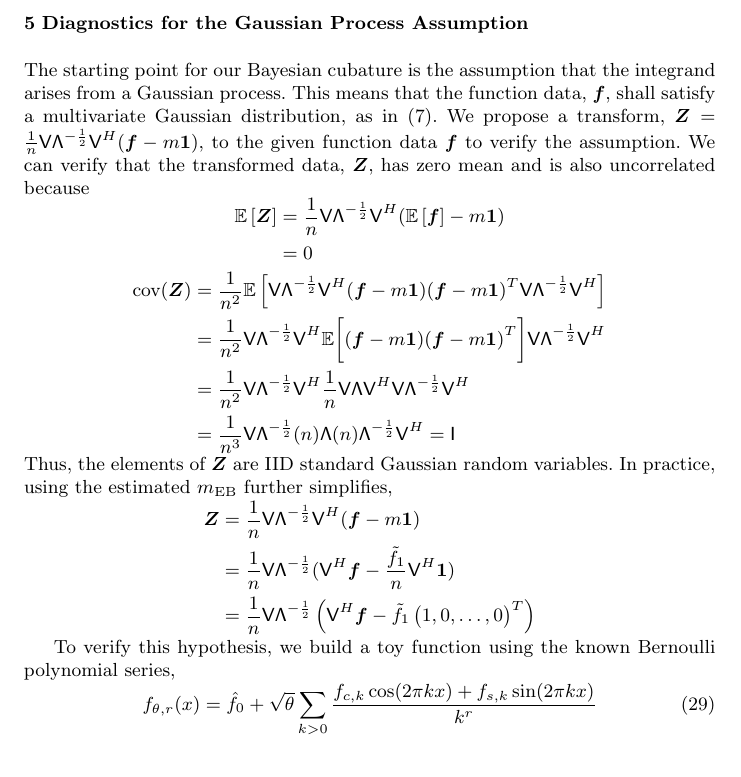
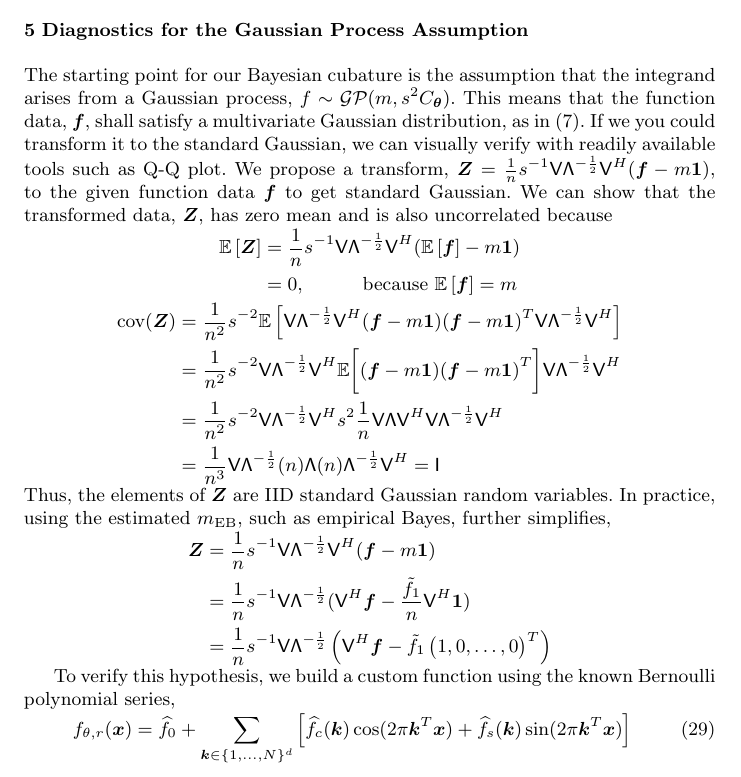
Before and after one commit to jagadeesr/SobolBayesCubaturePaper2019, a LaTeX paper (Sobol-BayesCubature.tex): part of page 18 of 43, cut so that both start at the same text. Compiled offline with pdfLaTeX.

Commit message:
update gaussian diagnostic section

```diff
--- a/Sobol-BayesCubature.tex
+++ b/Sobol-BayesCubature.tex
@@ -1947,46 +1947,53 @@ Similarly one can map the kernel order $q \in (0,1)$ \secref{sec:exp_decay_kerne
 
 \section{Diagnostics for the Gaussian Process Assumption}
 
-The starting point for our Bayesian cubature is the assumption that the integrand arises from a Gaussian process. This means that the function data, $\vf$, shall satisfy a multivariate Gaussian distribution, as in \eqref{eqn:fGaussDist}. We propose a transform, $\vZ = \frac 1n \mV \mLambda^{-\frac 12} \mV^H(\vf - m \vone)$, to the given function data $\vf$ to verify the assumption.  We can verify that the transformed data, $\vZ$, has zero mean and is also uncorrelated because
+The starting point for our Bayesian cubature is the assumption that the integrand arises from a Gaussian process,  $f \sim \mathcal{GP}(m,s^2 C_\vtheta)$. This means that the function data, $\vf$, shall satisfy a multivariate Gaussian distribution, as in \eqref{eqn:fGaussDist}. If we you could transform it to the standard Gaussian, we can visually verify with readily available tools such as Q-Q plot. We propose a transform, $\vZ = \frac 1n s^{-1} \mV \mLambda^{-\frac 12} \mV^H(\vf - m \vone)$, to the given function data $\vf$ to get standard Gaussian.  We can show that the transformed data, $\vZ$, has zero mean and is also uncorrelated because
 \begin{align*}
 \Ex\left[\vZ \right] &=
-\frac 1n \mV \mLambda^{-\frac 12} \mV^H(\Ex\left[\vf\right] - m \vone)
-\\
-& = 0
+\frac 1n s^{-1} \mV \mLambda^{-\frac 12} \mV^H(\Ex\left[\vf\right] - m \vone)
+\\
+& = 0, \hspace{1cm} \text{because } \Ex\left[\vf\right] = m
 \end{align*}
 \begin{align*}
 \cov (\vZ)
-&= \frac {1}{n^2} \Ex\left[
+&= \frac {1}{n^2} s^{-2} \Ex\left[
 \mV \mLambda^{-\frac 12} \mV^H (\vf - m \vone)
 (\vf - m \vone)^T \mV \mLambda^{-\frac 12} \mV^H
 \right]
 \\
 &=
-\frac {1}{n^2} \mV \mLambda^{-\frac 12} \mV^H
+\frac {1}{n^2} s^{-2} \mV \mLambda^{-\frac 12} \mV^H
 \Ex \biggl[ (\vf - m \vone)
 (\vf - m \vone)^T \biggr] \mV \mLambda^{-\frac 12} \mV^H
 \\ % Note : \mV^h \mV = n
 &=
-\frac{1}{n^2} \mV \mLambda^{-\frac 12} \mV^H
-\frac 1n \mV \mLambda \mV^H \mV \mLambda^{-\frac 12} \mV^H
+\frac{1}{n^2} s^{-2} \mV \mLambda^{-\frac 12} \mV^H
+ s^{2} \frac 1n \mV \mLambda \mV^H \mV \mLambda^{-\frac 12} \mV^H
 \\
 &=
 \frac{1}{n^3} \mV \mLambda^{-\frac 12} (n) \mLambda (n) \mLambda^{-\frac 12} \mV^H
 = \mathsf{I}
 \end{align*}
 Thus, the elements of $\vZ$ are IID standard Gaussian random variables.
-In practice, using the estimated $m_\MLE$ further simplifies,
-\begin{align*}
-\vZ &= \frac 1n \mV \mLambda^{-\frac 12} \mV^H(\vf - m \vone) \\
-&= \frac 1n \mV \mLambda^{-\frac 12} (\mV^H \vf - \frac{\tilde{f}_1}{n} \mV^H \vone)
-\\
-&= \frac 1n \mV \mLambda^{-\frac 12} \left(\mV^H \vf - \tilde{f}_1 \begin{pmatrix}1, 0, \hdots, 0 \end{pmatrix}^T \right)
-\end{align*}
-
-
-To verify this hypothesis, we build a toy function using the known Bernoulli polynomial series,
+In practice, using the estimated $m_\MLE$, such as empirical Bayes, further simplifies,
+\begin{align*}
+\vZ &= \frac 1n s^{-1} \mV \mLambda^{-\frac 12} \mV^H(\vf - m \vone) \\
+&= \frac 1n s^{-1} \mV \mLambda^{-\frac 12} (\mV^H \vf - \frac{\tilde{f}_1}{n} \mV^H \vone)
+\\
+&= \frac 1n s^{-1} \mV \mLambda^{-\frac 12} \left(\mV^H \vf - \tilde{f}_1 \begin{pmatrix}1, 0, \hdots, 0 \end{pmatrix}^T \right)
+\end{align*}
+
+
+To verify this hypothesis, we build a custom function using the known Bernoulli polynomial series,
 \begin{align}
 \label{toy_func}
-f_{\theta, r}(x) = \hat{f}_0 + \sqrt{\theta} \sum_{k > 0}
-\frac{f_{c,k} \cos(2\pi k x) + f_{s,k} \sin(2\pi k x)}{k^r}
+f_{\theta, r}(\vx) & = \widehat{f}_0 + \sum_{\vk \in \lbrace 1, \dots, N \rbrace^d}
+\left[\widehat{f}_{c}(\vk) \cos(2\pi \vk^T \vx) + \widehat{f}_{s}(\vk) \sin(2\pi \vk^T \vx)\right]
+\\
+\nonumber
+& \text{where} \quad
+\widehat{f}_0, \widehat{f}_{c}(\vk), \widehat{f}_{s}(\vk) \overset{\text{IID}}{\sim} \calN(0, a^{\norm[0]{\vk}} b^{d-\norm[0]{\vk}} \prod_{k_j \ne 0} k_j^{-r} ),
+\\
+\nonumber
+&\theta = a/b
 \end{align}
```
Also changed, not shown: programs/KeisterBayesOut.txt (added, +13 -0 lines), programs/MVNBayesOut.txt (added, +11 -0 lines), Sobol-BayesCubature.tex (2 more changed lines), 7 other files.
